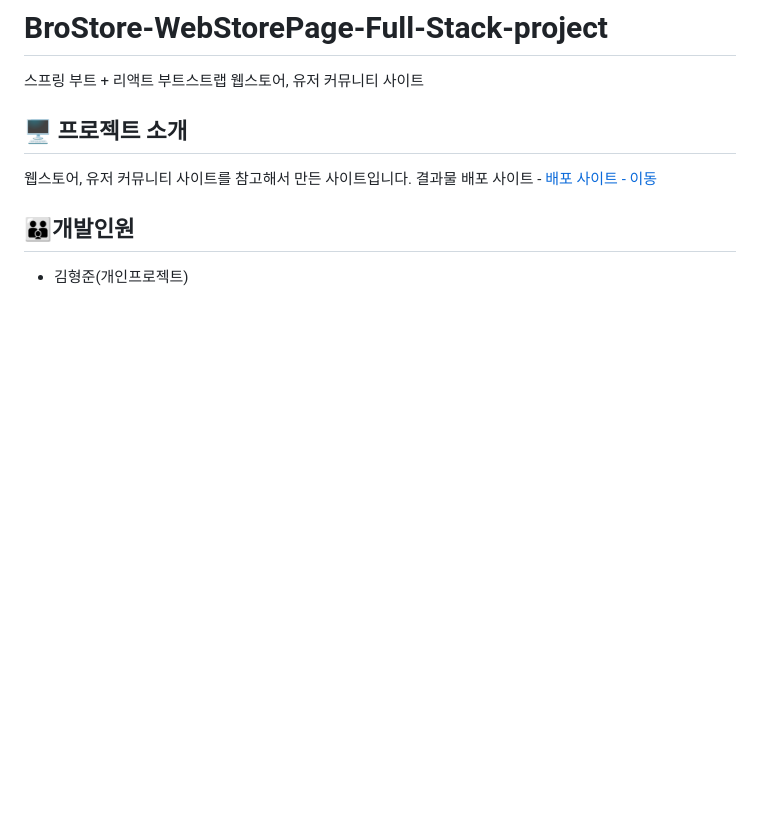
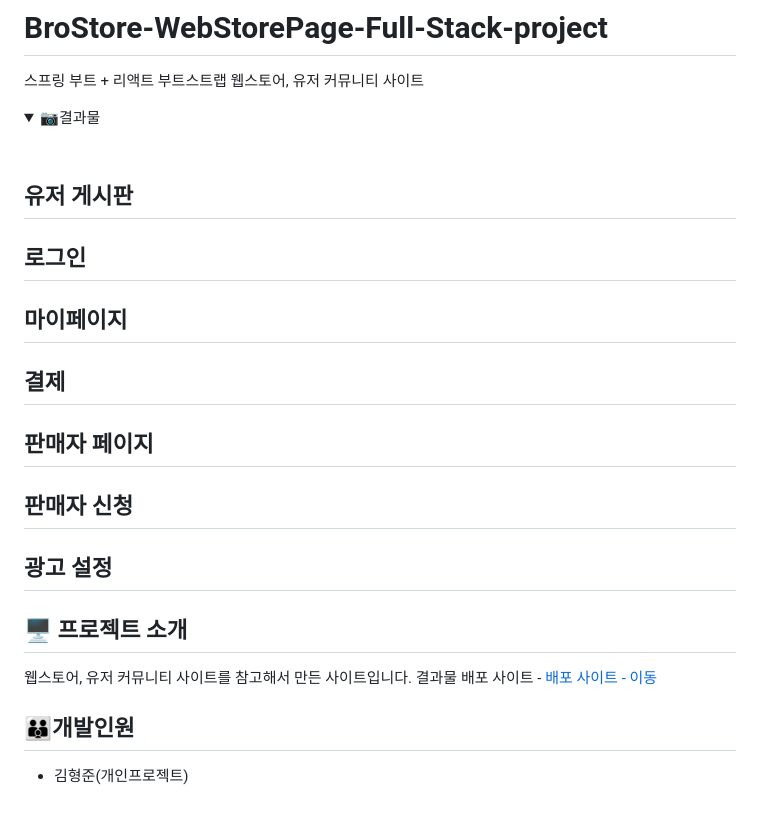
Before and after one commit to gamjagogi/BroStore, a Markdown page: README.md, the part around the change printed below. Drawn GitHub-style; folded sections open; blank space fills up the shorter version.

```diff
--- a/README.md
+++ b/README.md
@@ -1,3 +1,32 @@
 # BroStore-WebStorePage-Full-Stack-project
 스프링 부트 + 리액트 부트스트랩 웹스토어, 유저 커뮤니티 사이트
 
+<details close>
+<summary>📷결과물</summary>
+
+<br>
+
+## 유저 게시판
+
+
+## 로그인
+
+
+## 마이페이지
+
+
+## 결제
+
+
+## 판매자 페이지
+
+
+## 판매자 신청
+
+
+## 광고 설정
+
+
+
+
+
```
Also changed, not shown: other parts of README.md (+1 -0 lines).
